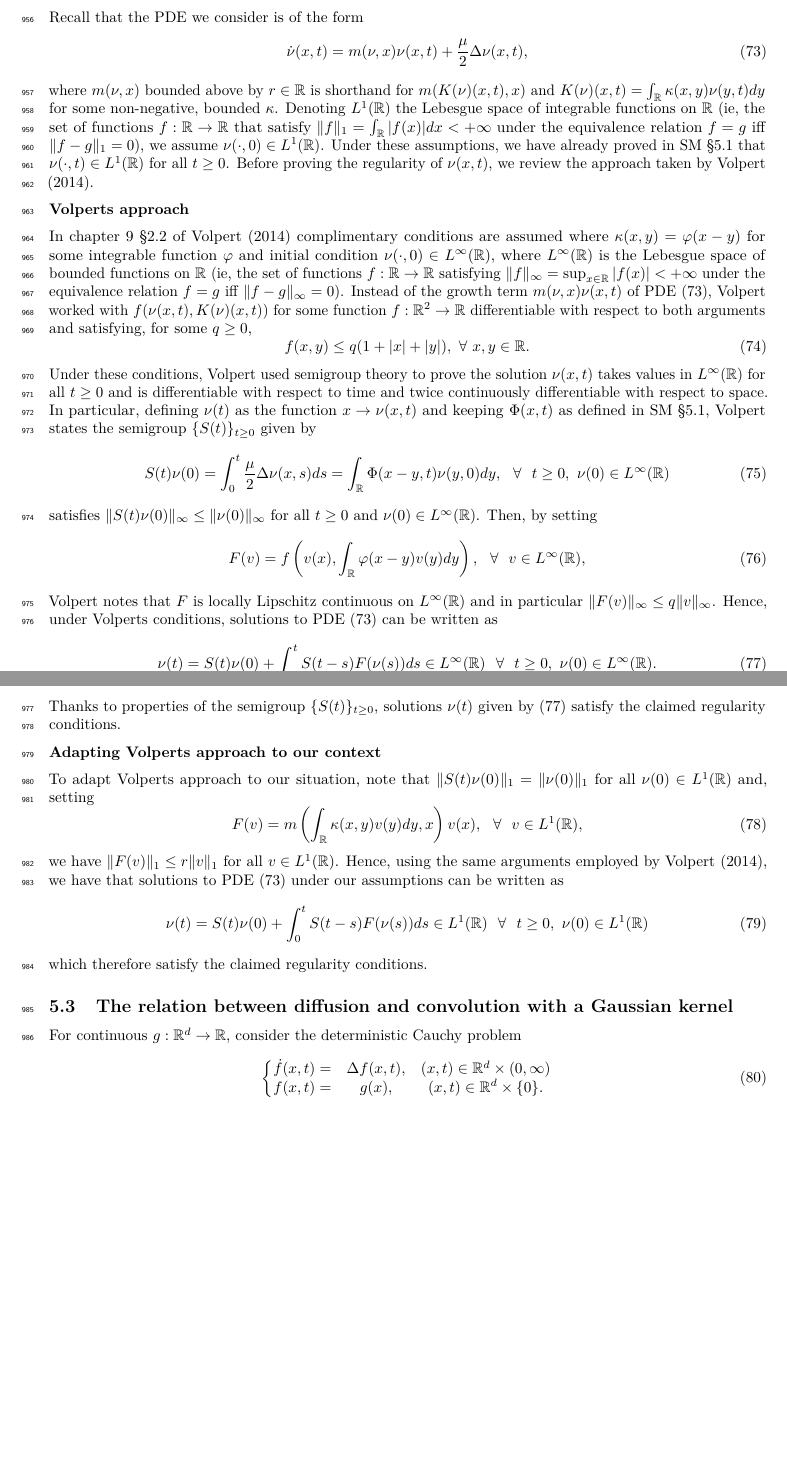
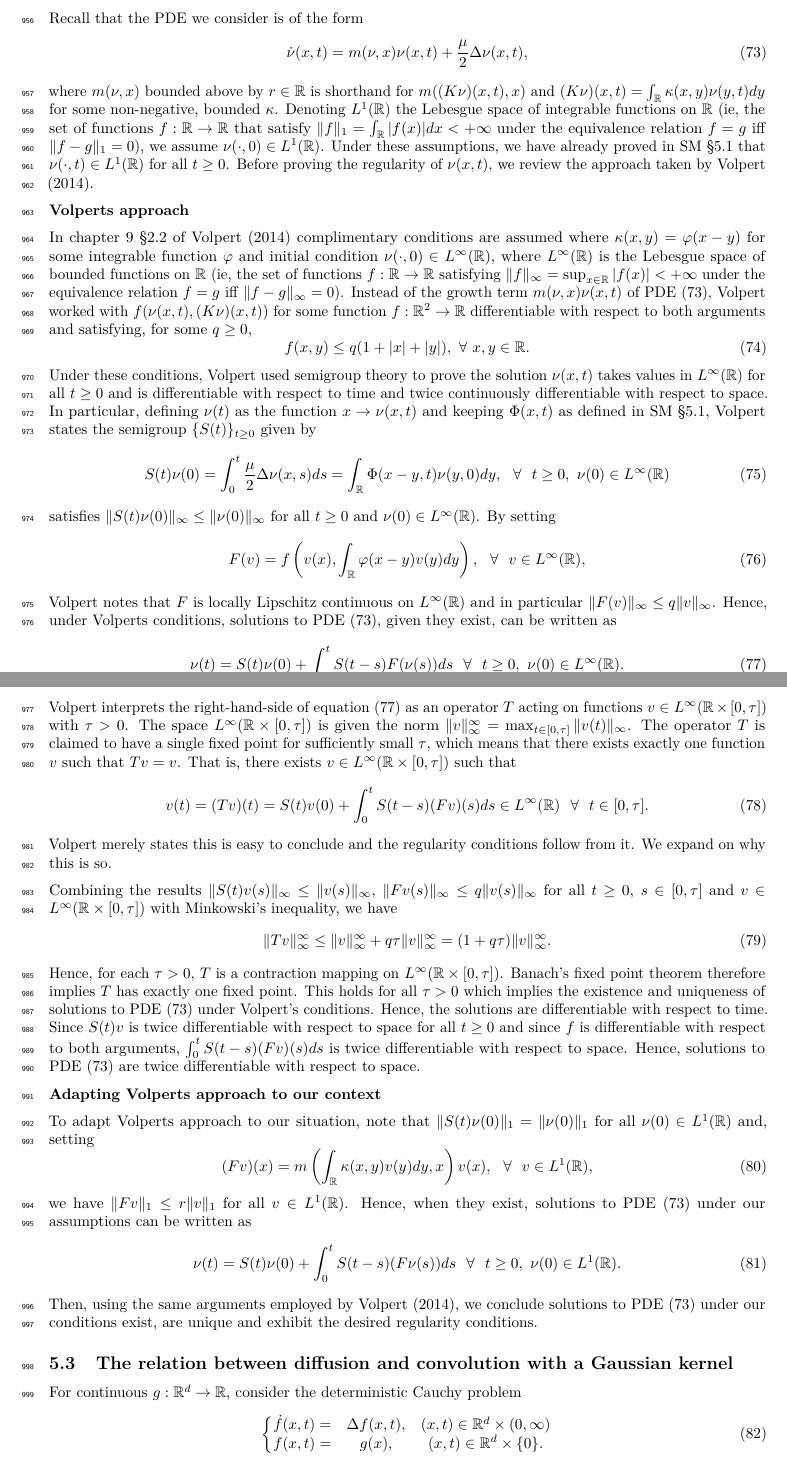
Before and after one commit to bobweek/branching.brownian.motion.and.spde, an R Markdown document (.A White Noise Approach To Evolutionary Ecology/draft.Rmd): two parts of pages 29 and 30 of 51, joined at a grey line, cut so that both start at the same text, the shorter picture padded with empty space. Rendered offline with R 4.5, knitr and Pandoc, then LaTeX, with nearby package versions.

Commit message:
expanded volperts argument

```diff
--- a/.A White Noise Approach To Evolutionary Ecology/draft.Rmd
+++ b/.A White Noise Approach To Evolutionary Ecology/draft.Rmd
@@ -1259,27 +1259,37 @@ Under these conditions, Volpert used semigroup theory to prove the solution $\nu
 \begin{equation}
 S(t)\nu(0)=\int_0^t\frac{\mu}{2}\Delta\nu(x,s)ds=\int_\mathbb{R}\Phi(x-y,t)\nu(y,0)dy, \ \ \forall \ \ t\geq0, \ \nu(0)\in L^\infty(\mathbb{R})
 \end{equation}
-satisfies $\|S(t)\nu(0)\|_\infty\leq\|\nu(0)\|_\infty$ for all $t\geq0$ and $\nu(0)\in L^\infty(\mathbb{R})$. Then, by setting
+satisfies $\|S(t)\nu(0)\|_\infty\leq\|\nu(0)\|_\infty$ for all $t\geq0$ and $\nu(0)\in L^\infty(\mathbb{R})$. By setting
 \begin{equation}
 F(v)=f\left(v(x),\int_\mathbb{R}\varphi(x-y)v(y)dy\right), \ \ \forall \ \ v\in L^\infty(\mathbb{R}),
 \end{equation}
-Volpert notes that $F$ is locally Lipschitz continuous on $L^\infty(\mathbb{R})$ and in particular $\|F(v)\|_\infty\leq q\|v\|_\infty$. Hence, under Volperts conditions, solutions to PDE (\ref{PDE_supp}) can be written as
+Volpert notes that $F$ is locally Lipschitz continuous on $L^\infty(\mathbb{R})$ and in particular $\|F(v)\|_\infty\leq q\|v\|_\infty$. Hence, under Volperts conditions, solutions to PDE (\ref{PDE_supp}), given they exist, can be written as
 \begin{equation}\label{volp_sol}
-\nu(t)=S(t)\nu(0)+\int_0^tS(t-s)F(\nu(s))ds\in L^\infty(\mathbb{R}) \ \ \forall \ \ t\geq0, \ \nu(0)\in L^\infty(\mathbb{R}).
-\end{equation}
-Thanks to properties of the semigroup $\{S(t)\}_{t\geq0}$, solutions $\nu(t)$ given by (\ref{volp_sol}) satisfy the claimed regularity conditions.
+\nu(t)=S(t)\nu(0)+\int_0^tS(t-s)F(\nu(s))ds \ \ \forall \ \ t\geq0, \ \nu(0)\in L^\infty(\mathbb{R}).
+\end{equation}
+Volpert interprets the right-hand-side of equation (\ref{volp_sol}) as an operator $T$ acting on functions $v\in L^\infty(\mathbb{R}\times[0,\tau])$ with $\tau>0$. The space $L^\infty(\mathbb{R}\times[0,\tau])$ is given the norm $\|v\|_\infty^\infty=\max_{t\in[0,\tau]}\|v(t)\|_\infty$. The operator $T$ is claimed to have a single fixed point for sufficiently small $\tau$, which means that there exists exactly one function $v$ such that $Tv=v$. That is, there exists $v\in L^\infty(\mathbb{R}\times[0,\tau])$ such that
+\begin{equation}
+v(t)=(Tv)(t)=S(t)v(0)+\int_0^tS(t-s)(Fv)(s)ds\in L^\infty(\mathbb{R}) \ \ \forall \ \ t\in[0,\tau].
+\end{equation}
+Volpert merely states this is easy to conclude and the regularity conditions follow from it. We expand on why this is so.
+
+Combining the results $\|S(t)v(s)\|_\infty\leq\|v(s)\|_\infty$, $\|Fv(s)\|_\infty\leq q\|v(s)\|_\infty$ for all $t\geq0$, $s\in[0,\tau]$ and $v\in L^\infty(\mathbb{R}\times[0,\tau])$ with Minkowski's inequality, we have
+\begin{equation}
+\|Tv\|_\infty^\infty\leq\|v\|_\infty^\infty+q\tau\|v\|_\infty^\infty=(1+q\tau)\|v\|_\infty^\infty.
+\end{equation}
+Hence, for each $\tau>0$, $T$ is a contraction mapping on $L^\infty(\mathbb{R}\times[0,\tau])$. Banach's fixed point theorem therefore implies $T$ has exactly one fixed point. This holds for all $\tau>0$ which implies the existence and uniqueness of solutions to PDE (\ref{PDE_supp}) under Volpert's conditions. Hence, the solutions are differentiable with respect to time. Since $S(t)v$ is twice differentiable with respect to space for all $t\geq0$ and since $f$ is differentiable with respect to both arguments, $\int_0^tS(t-s)(Fv)(s)ds$ is twice differentiable with respect to space. Hence, solutions to PDE (\ref{PDE_supp}) are twice differentiable with respect to space.
 
 __Adapting Volperts approach to our context__
 
 To adapt Volperts approach to our situation, note that $\|S(t)\nu(0)\|_1=\|\nu(0)\|_1$ for all $\nu(0)\in L^1(\mathbb{R})$ and, setting
 \begin{equation}
-F(v)=m\left(\int_\mathbb{R}\kappa(x,y)v(y)dy,x\right)v(x), \ \ \forall \ \ v\in L^1(\mathbb{R}),
-\end{equation}
-we have $\|F(v)\|_1\leq r\|v\|_1$ for all $v\in L^1(\mathbb{R})$. Hence, using the same arguments employed by Volpert [-@Volpert2014], we have that solutions to PDE (\ref{PDE_supp}) under our assumptions can be written as
-\begin{equation}
-\nu(t)=S(t)\nu(0)+\int_0^tS(t-s)F(\nu(s))ds\in L^1(\mathbb{R}) \ \ \forall \ \ t\geq0, \ \nu(0)\in L^1(\mathbb{R})
-\end{equation}
-which therefore satisfy the claimed regularity conditions.
+(Fv)(x)=m\left(\int_\mathbb{R}\kappa(x,y)v(y)dy,x\right)v(x), \ \ \forall \ \ v\in L^1(\mathbb{R}),
+\end{equation}
+we have $\|Fv\|_1\leq r\|v\|_1$ for all $v\in L^1(\mathbb{R})$. Hence, when they exist, solutions to PDE (\ref{PDE_supp}) under our assumptions can be written as
+\begin{equation}
+\nu(t)=S(t)\nu(0)+\int_0^tS(t-s)(F\nu(s))ds \ \ \forall \ \ t\geq0, \ \nu(0)\in L^1(\mathbb{R}).
+\end{equation}
+Then, using the same arguments employed by Volpert [-@Volpert2014], we conclude solutions to PDE (\ref{PDE_supp}) under our conditions exist, are unique and exhibit the desired regularity conditions.
 
 ## The relation between diffusion and convolution with a Gaussian kernel \label{diffconvequiv}
 
```
Also changed, not shown: .A White Noise Approach To Evolutionary Ecology/draft.pdf, .A White Noise Approach To Evolutionary Ecology/draft.Rmd (12 more changed lines), 2 other files.
